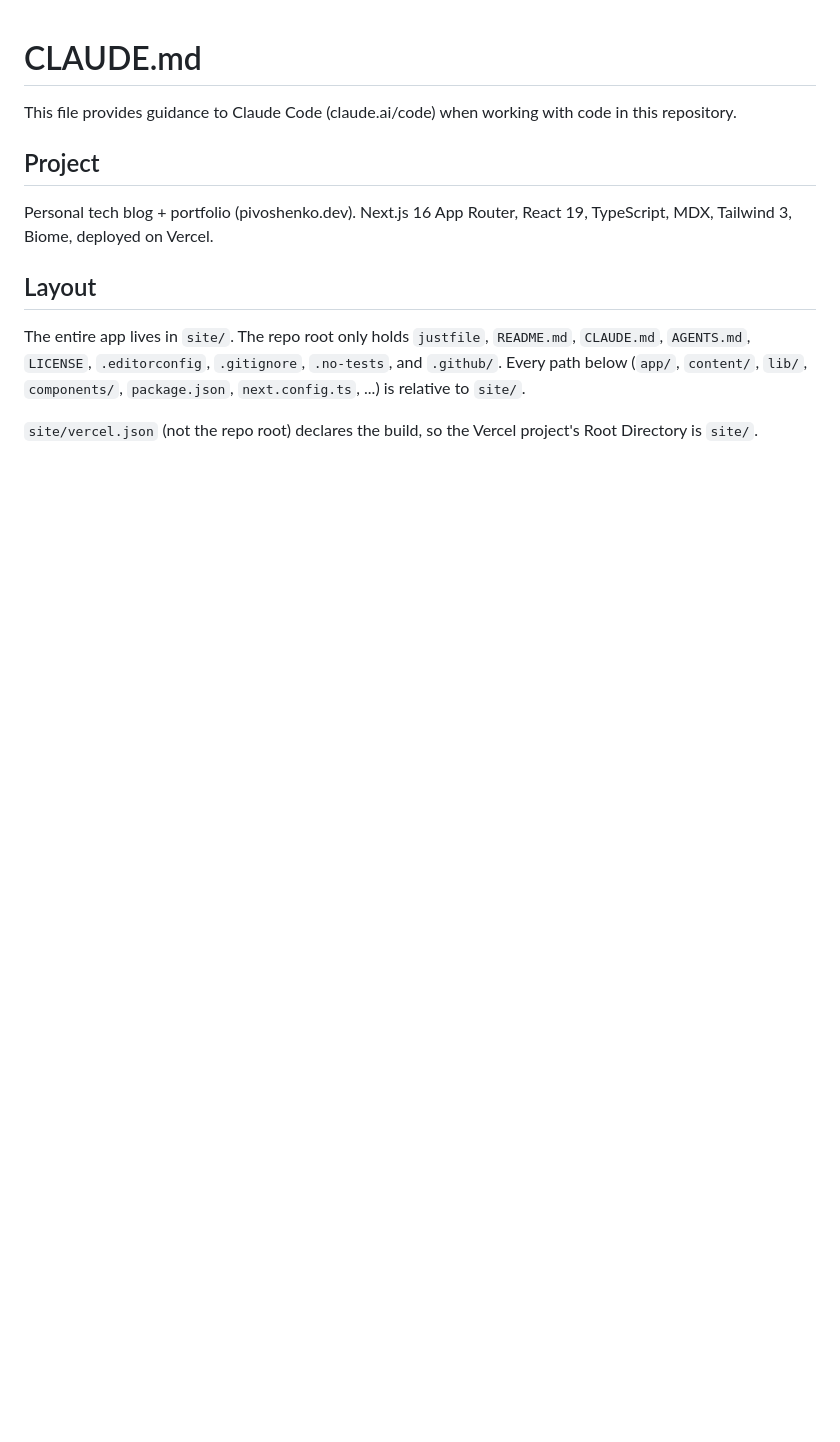
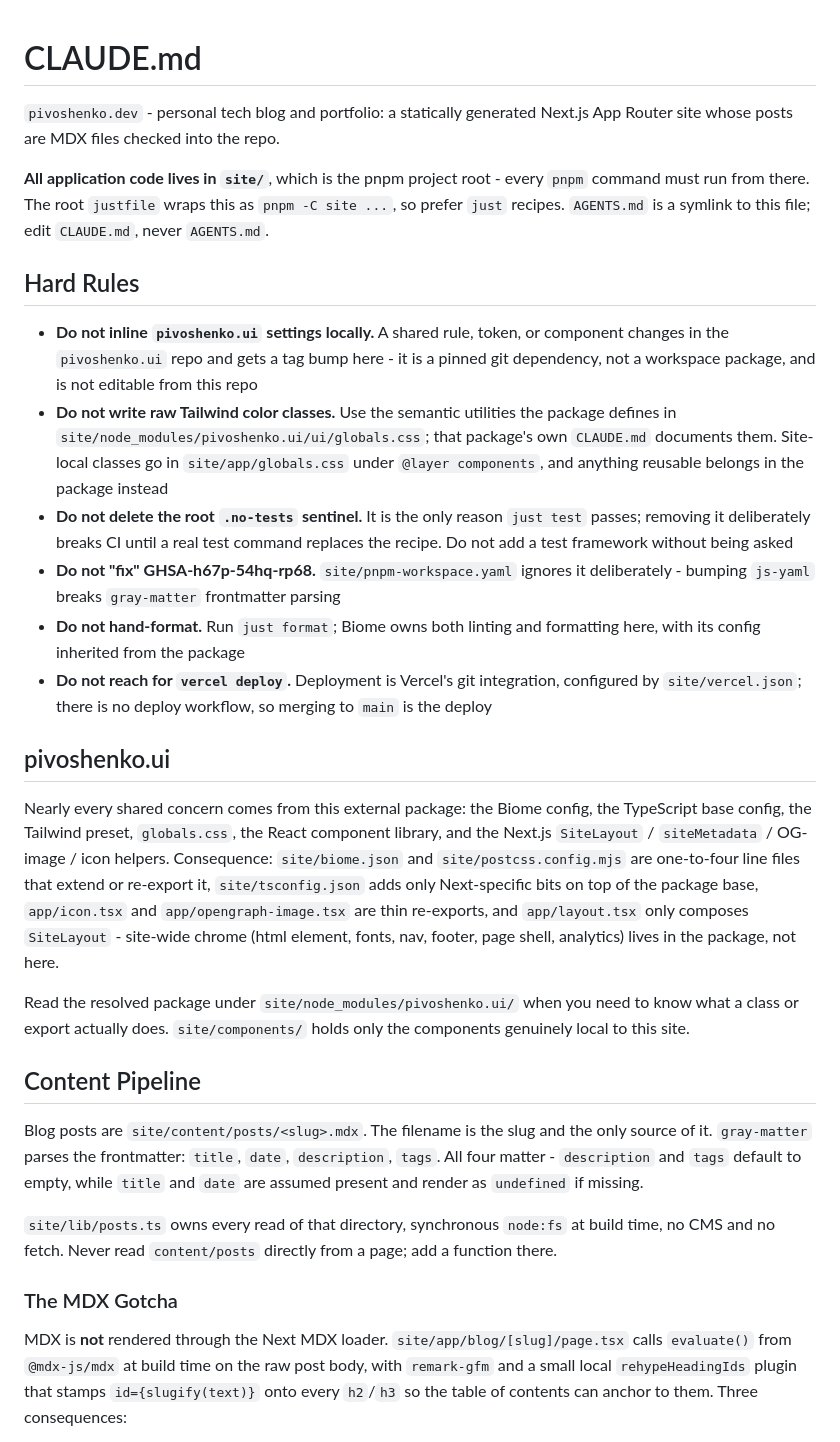
Before and after one commit to pivoshenko/pivoshenko.dev, a Markdown page: CLAUDE.md, the part around one of its changes. Rendered like a GitHub page; blank space fills up the shorter version.

```diff
--- a/CLAUDE.md
+++ b/CLAUDE.md
@@ -1,13 +1,31 @@
 # CLAUDE.md
 
-This file provides guidance to Claude Code (claude.ai/code) when working with code in this repository.
+`pivoshenko.dev` - personal tech blog and portfolio: a statically generated Next.js App Router site whose posts are MDX files checked into the repo.
 
-## Project
+**All application code lives in `site/`**, which is the pnpm project root - every `pnpm` command must run from there. The root `justfile` wraps this as `pnpm -C site ...`, so prefer `just` recipes. `AGENTS.md` is a symlink to this file; edit `CLAUDE.md`, never `AGENTS.md`.
 
-Personal tech blog + portfolio (pivoshenko.dev). Next.js 16 App Router, React 19, TypeScript, MDX, Tailwind 3, Biome, deployed on Vercel.
+## Hard Rules
 
-## Layout
+- **Do not inline `pivoshenko.ui` settings locally.** A shared rule, token, or component changes in the `pivoshenko.ui` repo and gets a tag bump here - it is a pinned git dependency, not a workspace package, and is not editable from this repo
+- **Do not write raw Tailwind color classes.** Use the semantic utilities the package defines in `site/node_modules/pivoshenko.ui/ui/globals.css`; that package's own `CLAUDE.md` documents them. Site-local classes go in `site/app/globals.css` under `@layer components`, and anything reusable belongs in the package instead
+- **Do not delete the root `.no-tests` sentinel.** It is the only reason `just test` passes; removing it deliberately breaks CI until a real test command replaces the recipe. Do not add a test framework without being asked
+- **Do not "fix" GHSA-h67p-54hq-rp68.** `site/pnpm-workspace.yaml` ignores it deliberately - bumping `js-yaml` breaks `gray-matter` frontmatter parsing
+- **Do not hand-format.** Run `just format`; Biome owns both linting and formatting here, with its config inherited from the package
+- **Do not reach for `vercel deploy`.** Deployment is Vercel's git integration, configured by `site/vercel.json`; there is no deploy workflow, so merging to `main` is the deploy
 
-The entire app lives in `site/`. The repo root only holds `justfile`, `README.md`, `CLAUDE.md`, `AGENTS.md`, `LICENSE`, `.editorconfig`, `.gitignore`, `.no-tests`, and `.github/`. Every path below (`app/`, `content/`, `lib/`, `components/`, `package.json`, `next.config.ts`, ...) is relative to `site/`.
+## pivoshenko.ui
 
-`site/vercel.json` (not the repo root) declares the build, so the Vercel project's Root Directory is `site/`.
+Nearly every shared concern comes from this external package: the Biome config, the TypeScript base config, the Tailwind preset, `globals.css`, the React component library, and the Next.js `SiteLayout` / `siteMetadata` / OG-image / icon helpers. Consequence: `site/biome.json` and `site/postcss.config.mjs` are one-to-four line files that extend or re-export it, `site/tsconfig.json` adds only Next-specific bits on top of the package base, `app/icon.tsx` and `app/opengraph-image.tsx` are thin re-exports, and `app/layout.tsx` only composes `SiteLayout` - site-wide chrome (html element, fonts, nav, footer, page shell, analytics) lives in the package, not here.
+
+Read the resolved package under `site/node_modules/pivoshenko.ui/` when you need to know what a class or export actually does. `site/components/` holds only the components genuinely local to this site.
+
+## Content Pipeline
+
+Blog posts are `site/content/posts/<slug>.mdx`. The filename is the slug and the only source of it. `gray-matter` parses the frontmatter: `title`, `date`, `description`, `tags`. All four matter - `description` and `tags` default to empty, while `title` and `date` are assumed present and render as `undefined` if missing.
+
+`site/lib/posts.ts` owns every read of that directory, synchronous `node:fs` at build time, no CMS and no fetch. Never read `content/posts` directly from a page; add a function there.
+
+### The MDX Gotcha
+
+MDX is **not** rendered through the Next MDX loader. `site/app/blog/[slug]/page.tsx` calls `evaluate()` from `@mdx-js/mdx` at build time on the raw post body, with `remark-gfm` and a small local `rehypeHeadingIds` plugin that stamps `id={slugify(text)}` onto every `h2`/`h3` so the table of contents can anchor to them. Three consequences:
+
```
Also changed, not shown: other parts of CLAUDE.md (+22 -85 lines).
